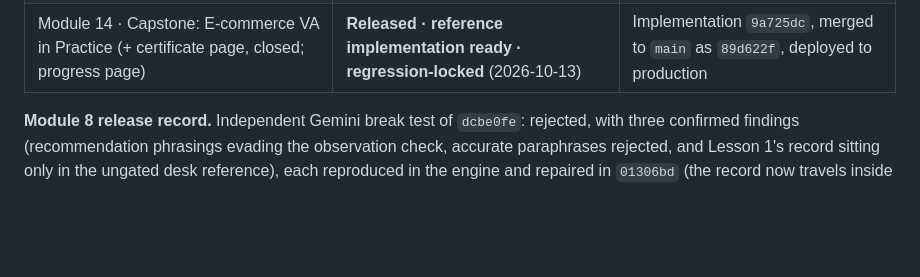
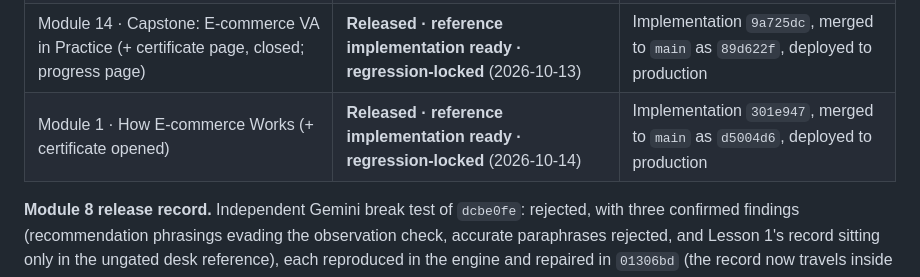
Before and after one commit to probinsiyanongva-rgb/pva-ecommerce-free-training, a Markdown page: docs/workdesk-architecture.md, the part around one of its changes. Drawn GitHub-style; blank space fills up the shorter version.

```diff
--- a/docs/workdesk-architecture.md
+++ b/docs/workdesk-architecture.md
@@ -80,6 +80,7 @@ A **regression-locked** module's learner-facing content and design are frozen: i
 | Module 11 · SOPs & Daily Workflow | **Released · reference implementation ready · regression-locked** (2026-10-11) | Implementation `19d02c7`, merged to `main` as `10281c5`, deployed to production |
 | Module 12 · AI-Assisted E-commerce VA Work | **Released · reference implementation ready · regression-locked** (2026-10-11) | Implementation `3bb9c3a`, merged to `main` as `029104f`, deployed to production |
 | Module 14 · Capstone: E-commerce VA in Practice (+ certificate page, closed; progress page) | **Released · reference implementation ready · regression-locked** (2026-10-13) | Implementation `9a725dc`, merged to `main` as `89d622f`, deployed to production |
+| Module 1 · How E-commerce Works (+ certificate opened) | **Released · reference implementation ready · regression-locked** (2026-10-14) | Implementation `301e947`, merged to `main` as `d5004d6`, deployed to production |
 
 **Module 8 release record.** Independent Gemini break test of `dcbe0fe`: rejected, with three confirmed findings (recommendation phrasings evading the observation check, accurate paraphrases rejected, and Lesson 1's record sitting only in the ungated desk reference), each reproduced in the engine and repaired in `01306bd` (the record now travels inside every question card; no engine change). The re-test showed that pattern-matching every indirect recommendation also rejected honest observations, so an approved standard (Option 1) narrowed the own-words check to explicit recommendation language and a per-sentence rule for the 50 lb claim (rejected when stated as fact, accepted when attributed or marked unverified); indirect directives are left to the self-check and human review at certification (`4c1474c`). Every confirmed example from both rounds is a permanent test. Second re-test: PASS, cleared for merge, no unresolved confirmed defects. Regression was fully green before and after the merge: continuity checks; content lint for M2, M3, M4, M5, M6, M7, M8, M9 and M13; shared engine 39/39; number field 17/17; M4 136/136 plus 111/111 behaviour states; M2 185/185; M3 189/189; M5 188/188; M6 161/161; M7 186/186; M8 201/201; M9 196/196; M13 194/194. Production was confirmed serving the merged build and the production smoke test passed. Production: https://pva-ecommerce-free-training.pages.dev/module-8/
 
```
Also changed, not shown: other parts of docs/workdesk-architecture.md (+16 -1 lines).
